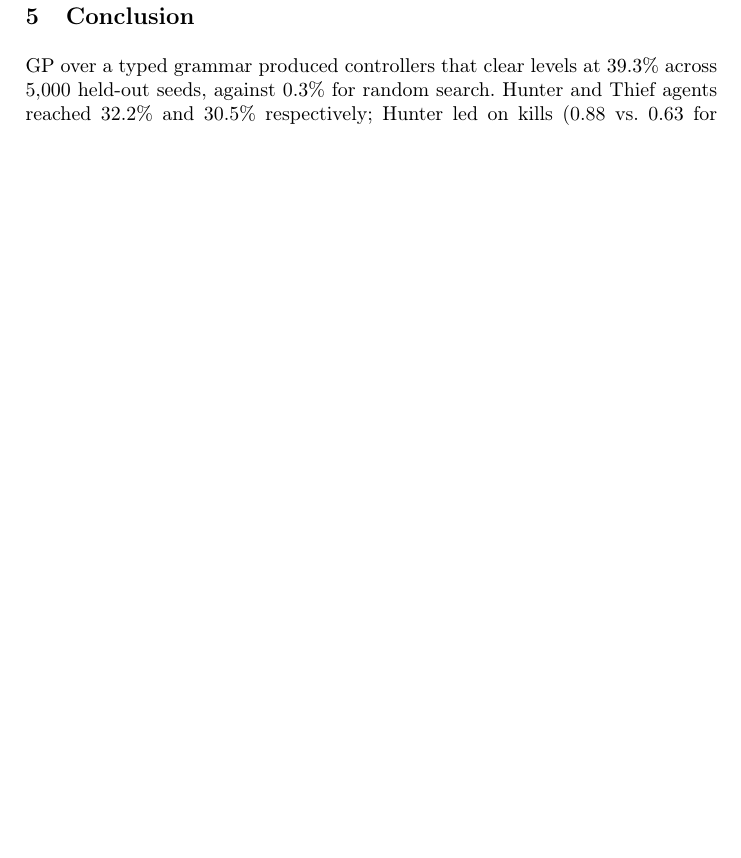
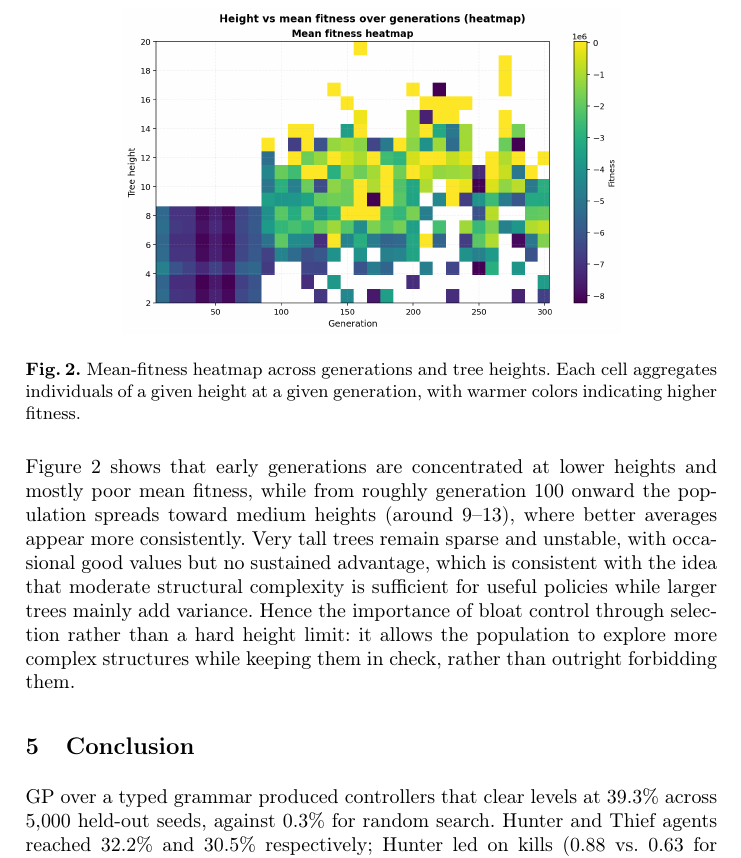
Before and after one commit to mcabralpinto/mario-evolution, a LaTeX paper (docs/report/report.tex): part of page 10 of 10 before the commit and part of page 10 of 11 after it, cut at the place of the change, the shorter picture padded with empty space. The pictures show the PDF file docs/report/report.pdf that the author committed with the source.

Commit message:
added height throughout generations

```diff
--- a/docs/report/report.tex
+++ b/docs/report/report.tex
@@ -326,32 +326,20 @@ Hunter vs.\ Thief (coins collected)    & 0.67 & [-0.54, 1.88] & 0.90  & 1.42 & 4
 
 In Table~\ref{tab:pairwise} we make several pairwise comparisons between task types to isolate task-specific gains. The first two comparisons confirm extremely large advantages. The last two show that while Hunter's advantage over Thief on killed enemies is statistically significant, the advantage on coins is not.
 
-% \subsection{Qualitative Analysis of Evolved Behavior}
+\vspace{-0.5cm}
+\begin{figure}[H]
+  \centering
+  \includegraphics[width=0.72\textwidth]{../../data/search_space_analysis_full_reeval/heatmap_height_vs_mean_and_max_fitness.png}
+  \caption{Mean-fitness heatmap across generations and tree heights. Each cell aggregates individuals of a given height at a given generation, with warmer colors indicating higher fitness.}
+  \label{fig:height_mean_fitness_heatmap}
+\end{figure}
+\vspace{-0.5cm}
 
-% The random baseline produces no wins because stochastic action sequences cannot maintain the forward movement needed to clear a level: the agent will occasionally press right or jump, but without any coordinated structure these actions are quickly stopped by an obstacle or enemy, leaving Mario stuck.
+Figure~\ref{fig:height_mean_fitness_heatmap} shows that early generations are concentrated at lower heights and mostly poor mean fitness, while from roughly generation 100 onward the population spreads toward medium heights (around 9--13), where better averages appear more consistently. Very tall trees remain sparse and unstable, with occasional good values but no sustained advantage, which is consistent with the idea that moderate structural complexity is sufficient for useful policies while larger trees mainly add variance.
+Hence the importance of bloat control through selection rather than a hard height limit: it allows the population to explore more complex structures while keeping them in check, rather than outright forbidding them.
 
-% The best Runner individual found is a compact controller:
 
-% \begin{small}
-% \begin{verbatim}
-% action[KEY_RIGHT] = 1
-% if (can_jump or (on_ground or can_jump)):
-%     if can_jump:
-%         action[KEY_JUMP] = 1
-%     else:
-%         action[KEY_RIGHT] = 0
-% else:
-%     action[KEY_JUMP] = 1
-% if (enemies[11+-3][11+-1] <= 3) and (landscape[11+-3][11+2] != -10):
-%     action[KEY_SPEED] = 1
-% \end{verbatim}
-% \end{small}
 
-% The first statement sets \textsc{Right} unconditionally. The jump condition \texttt{can\_jump or (on\_ground or can\_jump)} simplifies to \texttt{can\_jump or on\_ground}, which holds on almost every ground-level frame, so the agent jumps on every step it is able to and briefly releases \textsc{Right} on landing frames. The speed condition checks for a low-threat sprite ($\leq 3$, Goomba variants) three cells behind Mario with no hard obstacle at the same offset; since the offset points behind Mario, this branch fires on largely empty terrain and amounts to a near-unconditional speed boost. The result is an agent that runs right and jumps on every available frame, clearing most obstacles and pits without any explicit lookahead.
-
-% The failure mode follows from the same design: the jump fires on \texttt{can\_jump} alone, without checking whether a pit lies ahead. On higher difficulties, where pits are more frequent and enemies more dense, the agent frequently launches itself into gaps it could have avoided, which accounts for the sharp drop in win rate from $d=0$ to $d=2$.
-
-% The Hunter and Thief champions are larger programs that retain the same run-right core but add conditional blocks that activate \textsc{Speed} or \textsc{Jump} based on enemy type codes and terrain values at specific offsets. In the Thief champion, an unconditional \texttt{KEY\_LEFT = 1} statement fires on every ground-contact frame, producing occasional left-stepping on landings; this is a structural intron that parsimony pressure did not remove, since its node cost fell below the tournament threshold. Neither program encodes an explicit kill or coin-seeking path: the secondary objective scores come from the forward progress these agents make through levels where enemies and coins happen to lie on the route.
 
 % =============================================================================
 \section{Conclusion}
```
Also changed, not shown: docs/report/report.pdf, docs/report/report.tex (2 more changed lines).
